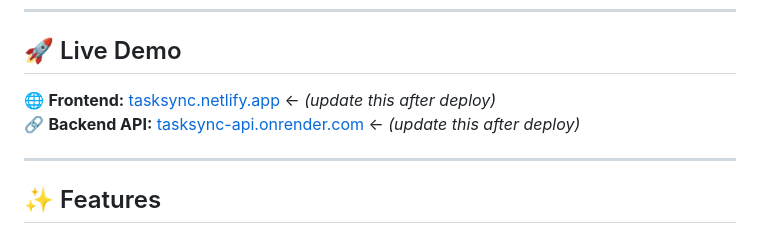
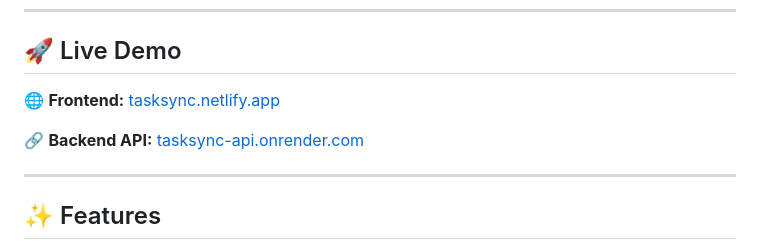
Before and after one commit to riiddhiima/tasksync, a Markdown page: README.md, the part around the change. Drawn GitHub-style.

```diff
--- a/README.md
+++ b/README.md
@@ -8,8 +8,9 @@ A full-stack web application for managing tasks with deadline tracking, priority
 
 ## 🚀 Live Demo
 
-🌐 **Frontend:** [tasksync.netlify.app](https://tasksync.netlify.app) ← *(update this after deploy)*
-🔗 **Backend API:** [tasksync-api.onrender.com](https://tasksync-api.onrender.com) ← *(update this after deploy)*
+🌐 **Frontend:** [tasksync.netlify.app](https://amazing-sable-ecf7f9.netlify.app/)
+
+🔗 **Backend API:** [tasksync-api.onrender.com](https://planned-lilly-riddhima-66db14f3.koyeb.app/)
 
 ---
 
```
